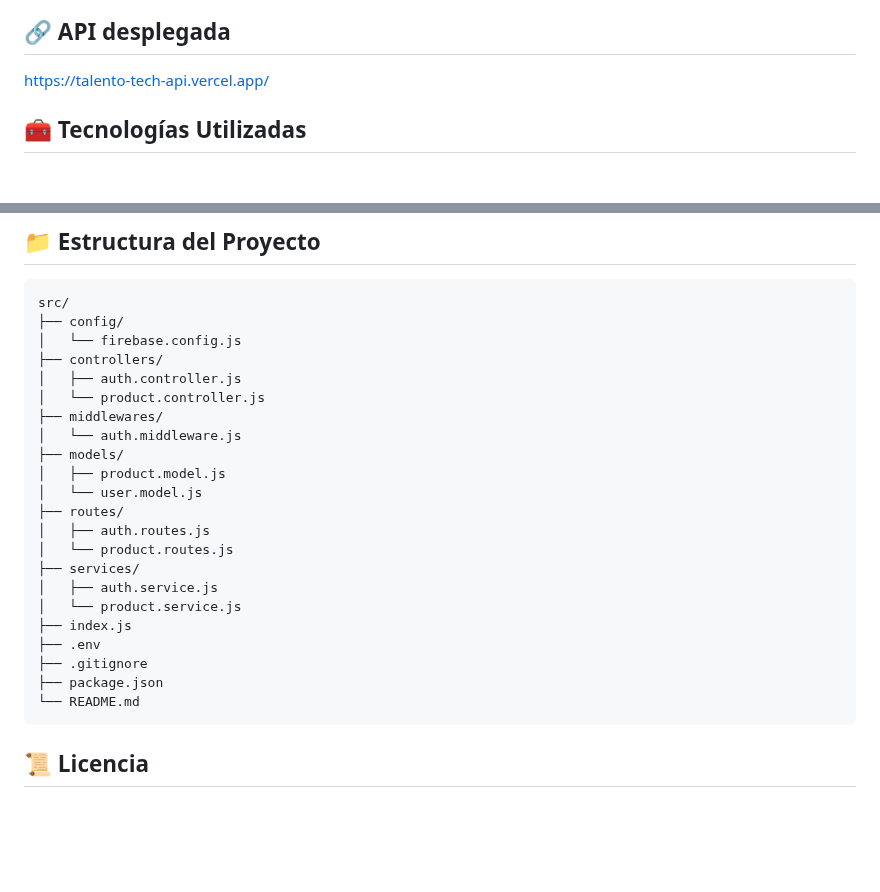
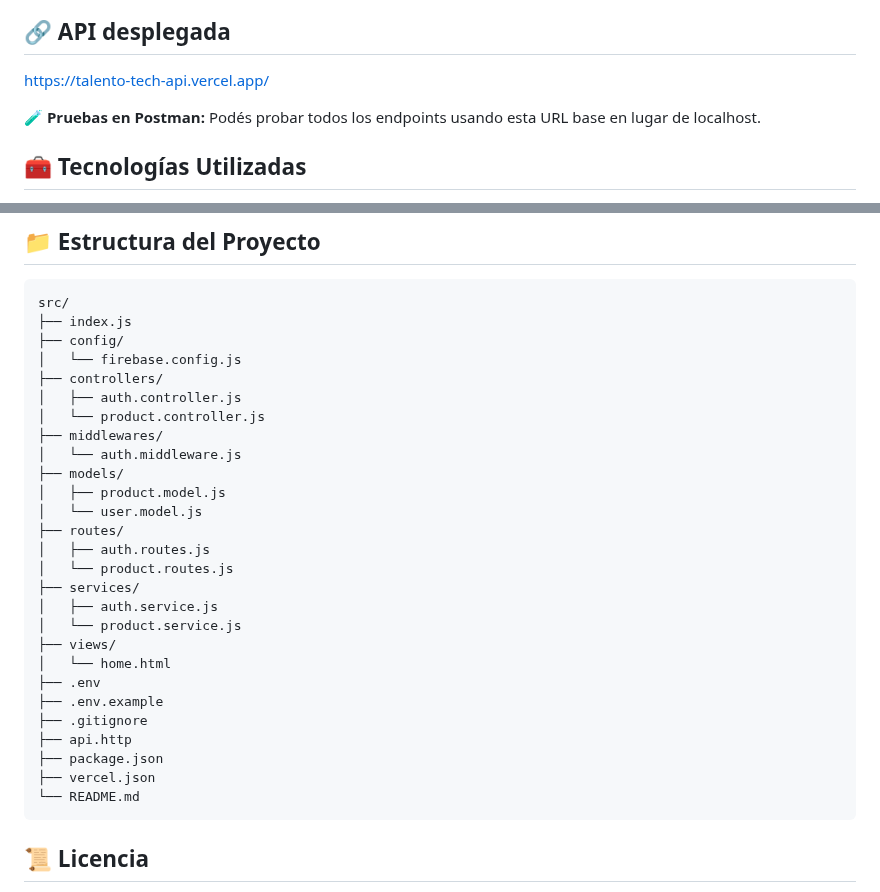
Before and after one commit to emmanuel-cruz-dev/talento-tech-api, a Markdown page: README.md, 2 parts joined by grey strips. GitHub-like rendering; blank space fills up the shorter version.

Commit message:
feat: updates folders structure in README file

````diff
--- a/README.md
+++ b/README.md
@@ -33,6 +33,8 @@ Además, gestiona errores 404, 401/403 y 500 según corresponda.
 
 https://talento-tech-api.vercel.app/
 
+🧪 **Pruebas en Postman:** Podés probar todos los endpoints usando esta URL base en lugar de localhost.
+
 ## 🧰 **Tecnologías Utilizadas**
 
 - ⚙️ **Node.js + Express**
@@ -230,6 +232,7 @@ curl -X DELETE http://localhost:3000/api/products/producto_id \
 
 ```
 src/
+├── index.js
 ├── config/
 │   └── firebase.config.js
 ├── controllers/
@@ -246,10 +249,14 @@ src/
 ├── services/
 │   ├── auth.service.js
 │   └── product.service.js
-├── index.js
+├── views/
+│   └── home.html
 ├── .env
+├── .env.example
 ├── .gitignore
+├── api.http
 ├── package.json
+├── vercel.json
 └── README.md
 ```
 
````
Also changed, not shown: other parts of README.md (+1 -1 lines).
